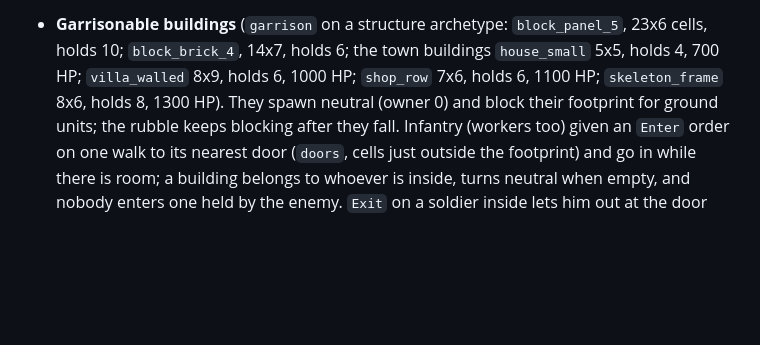
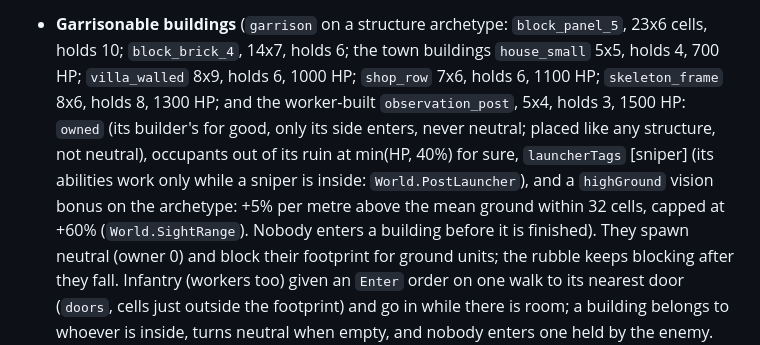
Before and after one commit to yasserreslan/simcore, a Markdown page: README.md, the part around the change. Drawn GitHub-style; blank space fills up the shorter version.

Commit message:
Docs: the observation post (design, README)
Co-Authored-By: Claude Opus 5.5 <noreply@anthropic.com>

```diff
--- a/README.md
+++ b/README.md
@@ -281,7 +281,13 @@ Rules worth knowing:
 - **Garrisonable buildings** (`garrison` on a structure archetype:
   `block_panel_5`, 23x6 cells, holds 10; `block_brick_4`, 14x7, holds 6; the town
   buildings `house_small` 5x5, holds 4, 700 HP; `villa_walled` 8x9, holds 6, 1000 HP;
-  `shop_row` 7x6, holds 6, 1100 HP; `skeleton_frame` 8x6, holds 8, 1300 HP).
+  `shop_row` 7x6, holds 6, 1100 HP; `skeleton_frame` 8x6, holds 8, 1300 HP; and the
+  worker-built `observation_post`, 5x4, holds 3, 1500 HP: `owned` (its builder's for good, only
+  its side enters, never neutral; placed like any structure, not neutral), occupants out of its
+  ruin at min(HP, 40%) for sure, `launcherTags` [sniper] (its abilities work only while a sniper
+  is inside: `World.PostLauncher`), and a `highGround` vision bonus on the archetype: +5% per metre
+  above the mean ground within 32 cells, capped at +60% (`World.SightRange`). Nobody enters a
+  building before it is finished).
   They spawn neutral (owner 0) and block their footprint for ground units;
   the rubble keeps blocking after they fall. Infantry (workers too) given an
   `Enter` order on one walk to its nearest door (`doors`, cells just outside
```
Also changed, not shown: docs/design.md (+2 -0 lines).
